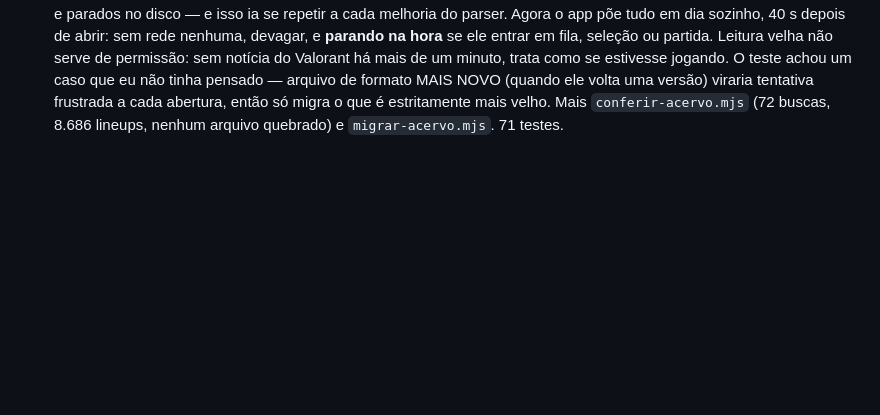
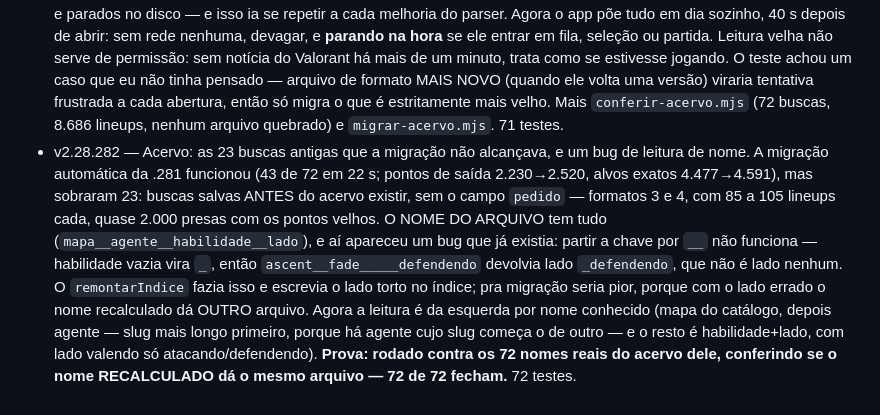
Before and after one commit to Gabrielbs149/LolCoach, a Markdown page: docs/melhorias.md, the part around the change. Drawn GitHub-style; blank space fills up the shorter version.

```diff
--- a/docs/melhorias.md
+++ b/docs/melhorias.md
@@ -282,3 +282,4 @@ Uma linha por rodada: versão, o que mudou, como foi testado.
 - v2.28.279 — Lineups: o mapa usa a janela que ele realmente tem. Fui olhar a tela no tamanho em que ela ABRE de verdade — a janela da segunda tela, em tela cheia (1920×1040) — em vez dos 1500×950 que eu vinha testando. `main` tem 1724 px e o conteúdo ficava preso em 1060, com 664 px vazios do lado. E tinha consequência pior: abrindo um ponto, a tira entrava DENTRO dos 1060 e o mapa ENCOLHIA pra caber, com dois terços de tela livre ao lado — clicar num ponto deixava o mapa menor. Dois tetos saíram: a aba de lineups ignora o teto de largura (e é a única que ignora, porque lineup não se lê, se olha), e o teto de 760 px do mapa some — quem manda é a altura disponível e a proporção do recorte. Medido depois, mesma janela: mapa de **760 pra 812 px** sem ponto aberto e **816 com ponto aberto** (parou de encolher; a tira de 300 px passou a caber no espaço que já sobrava). 69 testes.
 - v2.28.280 — Lineups: "fiz essa e funcionou", a única coisa no acervo que não saiu de um vídeo. Ideia dele foi usar o Valorant pra testar as lineups de verdade; a parte de DIRIGIR o jogo fica fora e o porquê fica registrado — clique ou tecla sintética é o que o Vanguard detecta e bane, e não vale a conta dele (captura de tela é autorizada e já é usada pelo olho do LoL; input não entra). Além disso são 8.686 lineups: jogar todas num personalizado levaria centenas de horas. Mas a metade que importa dá: hoje o app sabe "um vídeo disse que existe" e não sabe "eu fiz e funcionou". Com o clipe aberto, **C** confirma (e tira), e também tem botão. A confirmada ganha 40 de nota e vai pra frente da fila (na frente até do ponto marcado), fica VERDE no mapa e na tira — não dourado, porque dourado já quer dizer "este ponto é seu" — e sai contada no resumo. Mora no mesmo arquivo e chave dos pontos marcados, então sobrevive a refazer busca, trocar de lado, subir de formato e limpar o acervo. Detalhe que virou teste: apagar um ponto marcado NÃO leva a confirmação junto, nem apagar os dois — são duas coisas diferentes guardadas no mesmo registro. 70 testes.
 - v2.28.281 — Valorant: o agente não muda no meio da partida, e o acervo se atualiza sozinho. **Primeira medição com ele DENTRO de uma partida**: a volta do laço custava 500 ms em jogo contra 49 ms no menu, e a diferença eram duas idas à Riot pra descobrir um agente que ele travou antes de começar — ~400 idas por partida de 40 min pra buscar sempre a mesma resposta. Agora fica guardado enquanto ele joga o mesmo mapa (na SELEÇÃO continua perguntando, porque ali muda de verdade, e sair de 'jogando' joga fora). **Medido na mesma partida: 500 ms → 50 ms**, e confirmado numa segunda partida em outro mapa. E o acervo: ele só migrava quando ele abria AQUELE mapa e agente, então 66 dos 72 arquivos ainda estavam no formato antigo, com ~393 pontos de saída e ~163 alvos já achados e parados no disco — e isso ia se repetir a cada melhoria do parser. Agora o app põe tudo em dia sozinho, 40 s depois de abrir: sem rede nenhuma, devagar, e **parando na hora** se ele entrar em fila, seleção ou partida. Leitura velha não serve de permissão: sem notícia do Valorant há mais de um minuto, trata como se estivesse jogando. O teste achou um caso que eu não tinha pensado — arquivo de formato MAIS NOVO (quando ele volta uma versão) viraria tentativa frustrada a cada abertura, então só migra o que é estritamente mais velho. Mais `conferir-acervo.mjs` (72 buscas, 8.686 lineups, nenhum arquivo quebrado) e `migrar-acervo.mjs`. 71 testes.
+- v2.28.282 — Acervo: as 23 buscas antigas que a migração não alcançava, e um bug de leitura de nome. A migração automática da .281 funcionou (43 de 72 em 22 s; pontos de saída 2.230→2.520, alvos exatos 4.477→4.591), mas sobraram 23: buscas salvas ANTES do acervo existir, sem o campo `pedido` — formatos 3 e 4, com 85 a 105 lineups cada, quase 2.000 presas com os pontos velhos. O NOME DO ARQUIVO tem tudo (`mapa__agente__habilidade__lado`), e aí apareceu um bug que já existia: partir a chave por `__` não funciona — habilidade vazia vira `_`, então `ascent__fade_____defendendo` devolvia lado `_defendendo`, que não é lado nenhum. O `remontarIndice` fazia isso e escrevia o lado torto no índice; pra migração seria pior, porque com o lado errado o nome recalculado dá OUTRO arquivo. Agora a leitura é da esquerda por nome conhecido (mapa do catálogo, depois agente — slug mais longo primeiro, porque há agente cujo slug começa o de outro — e o resto é habilidade+lado, com lado valendo só atacando/defendendo). **Prova: rodado contra os 72 nomes reais do acervo dele, conferindo se o nome RECALCULADO dá o mesmo arquivo — 72 de 72 fecham.** 72 testes.
```
Also changed, not shown: docs/fila.md (+4 -0 lines).
